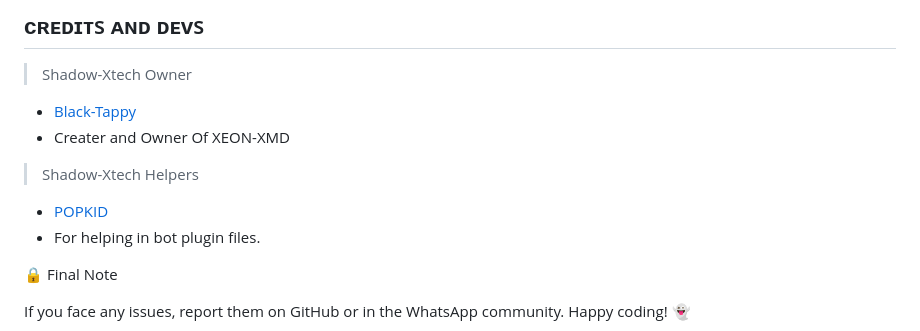
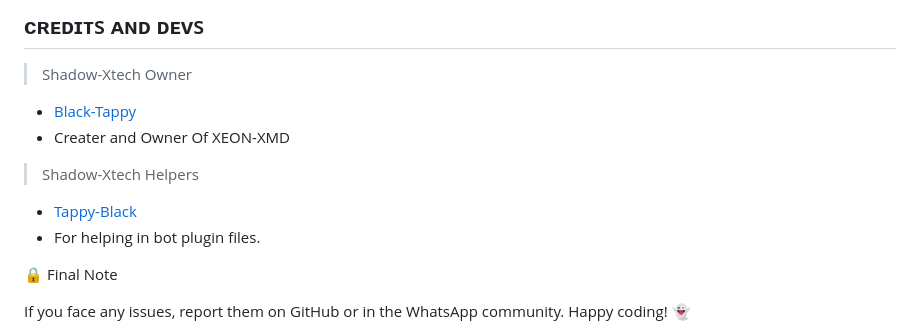
Before and after one commit to Tappy-TechX/Shadow-Xtech, a Markdown page: README.md, the part around one of its changes. GitHub-like rendering.

```diff
--- a/README.md
+++ b/README.md
@@ -69,6 +69,6 @@ Click the button below to fork:
 - Creater and Owner Of XEON-XMD
 > Shadow-Xtech Helpers
-- [POPKID](https://github.com/Popkiddevs)
+- [Tappy-Black](https://github.com/Tappy-Black)
 - For helping in bot plugin files.
 
 
```
Also changed, not shown: other parts of README.md (+2 -2 lines).
